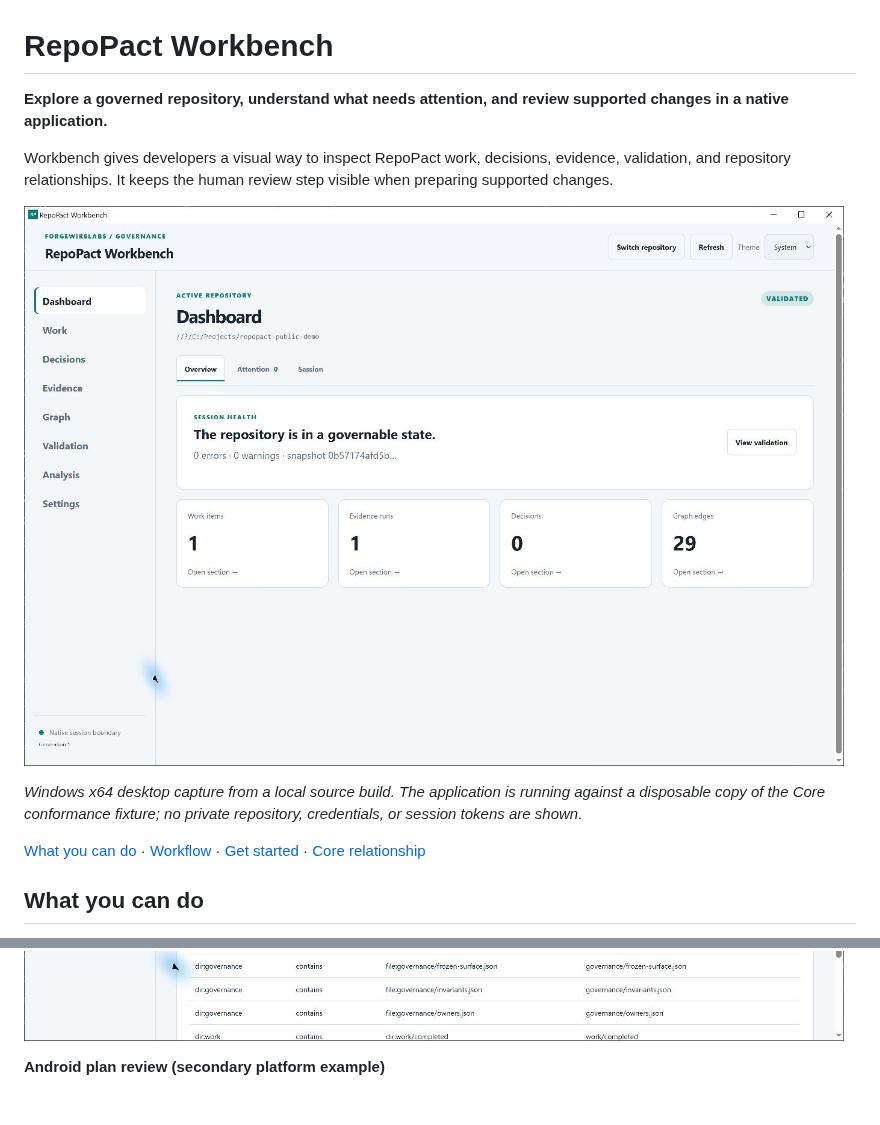
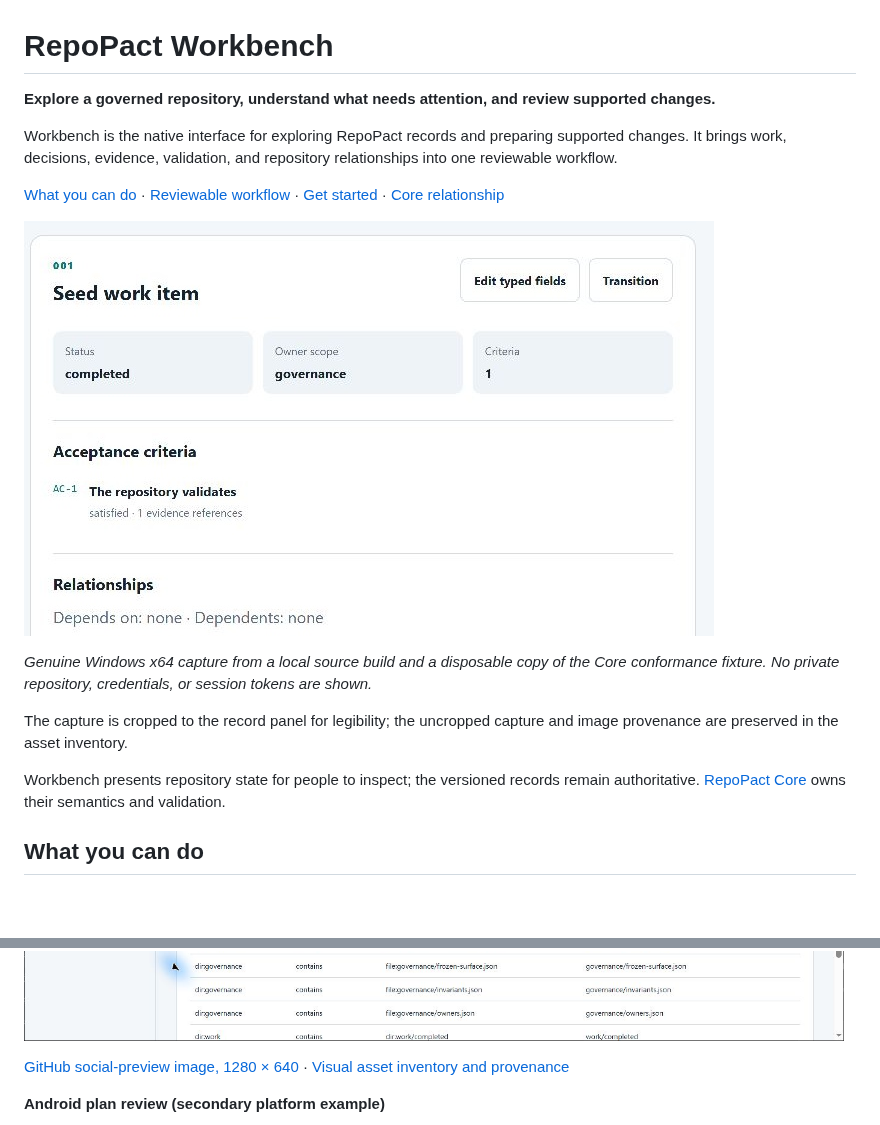
Before and after one commit to ForgeWireLabs/repopact-workbench, a Markdown page: README.md, 2 parts joined by grey strips. GitHub-like rendering; pictures changed too: docs/assets/readme/workbench-work-item-detail-crop.jpg (added); folded sections open; blank space fills up the shorter version.

Commit message:
docs: improve Workbench public presentation

```diff
--- a/README.md
+++ b/README.md
@@ -1,14 +1,18 @@
 # RepoPact Workbench
 
-**Explore a governed repository, understand what needs attention, and review supported changes in a native application.**
+**Explore a governed repository, understand what needs attention, and review supported changes.**
 
-Workbench gives developers a visual way to inspect RepoPact work, decisions, evidence, validation, and repository relationships. It keeps the human review step visible when preparing supported changes.
+Workbench is the native interface for exploring RepoPact records and preparing supported changes. It brings work, decisions, evidence, validation, and repository relationships into one reviewable workflow.
 
-![RepoPact Workbench running as a native Windows desktop application with a disposable demonstration repository open and its dashboard validated.](docs/assets/readme/workbench-desktop-dashboard.jpg)
+[What you can do](#what-you-can-do) · [Reviewable workflow](#a-reviewable-workflow) · [Get started](#get-started) · [Core relationship](#workbench-and-core)
 
-*Windows x64 desktop capture from a local source build. The application is running against a disposable copy of the Core conformance fixture; no private repository, credentials, or session tokens are shown.*
+![Cropped genuine Workbench work-item detail showing lifecycle status, owner scope, an evidence-linked criterion, and record relationships.](docs/assets/readme/workbench-work-item-detail-crop.jpg)
 
-[What you can do](#what-you-can-do) · [Workflow](#a-reviewable-workflow) · [Get started](#get-started) · [Core relationship](#workbench-and-core)
+*Genuine Windows x64 capture from a local source build and a disposable copy of the Core conformance fixture. No private repository, credentials, or session tokens are shown.*
+
+The capture is cropped to the record panel for legibility; the uncropped capture and image provenance are preserved in the asset inventory.
+
+Workbench presents repository state for people to inspect; the versioned records remain authoritative. [RepoPact Core](https://github.com/ForgeWireLabs/repopact-core) owns their semantics and validation.
 
 ## What you can do
 
@@ -55,6 +53,8 @@ The desktop gallery uses genuine Windows x64 captures from the same local source
 ![Workbench graph relationship table showing record links and their source paths.](docs/assets/readme/workbench-desktop-graph.jpg)
 
 </details>
+
+[GitHub social-preview image, 1280 × 640](docs/assets/readme/workbench-social-preview.png) · [Visual asset inventory and provenance](docs/assets/readme/visual-asset-inventory.json)
 
 **Android plan review (secondary platform example)**
 
```
Also changed, not shown: other parts of README.md (+3 -9 lines), docs/assets/readme/workbench-social-preview.png (added), docs/assets/readme/workbench-social-screenshot.jpg (added), 2 other files.
